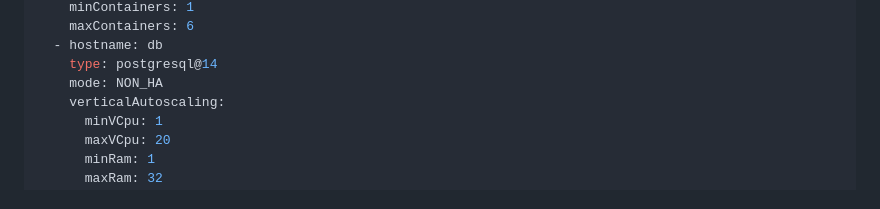
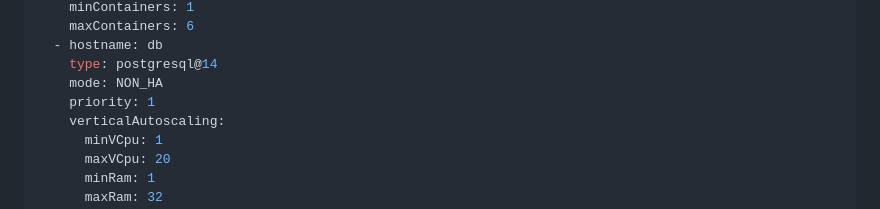
Before and after one commit to l-hellmann/zerops-hello-worlds, a Markdown page: README.md, the part around the change. Rendered like a GitHub page.

```diff
--- a/README.md
+++ b/README.md
@@ -168,6 +168,7 @@ services:
   - hostname: db
     type: postgresql@14
     mode: NON_HA
+    priority: 1
     verticalAutoscaling:
       minVCpu: 1
       maxVCpu: 20
```
